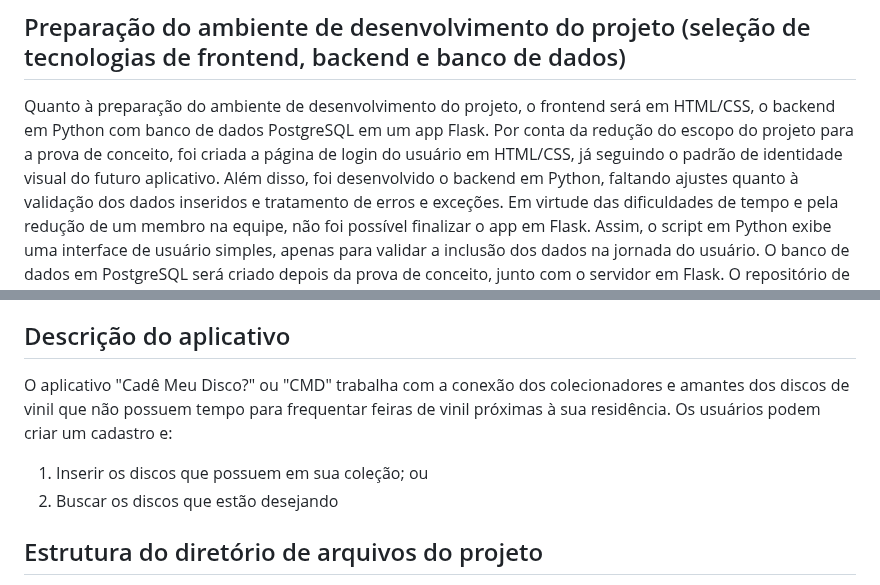
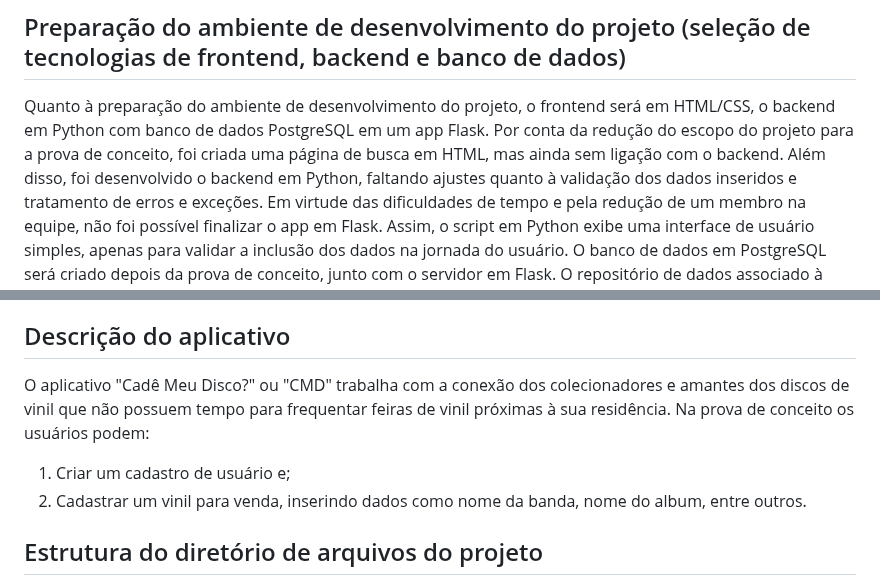
Before and after one commit to Junior7342/Projeto-Integrador-5, a Markdown page: README.md, 2 parts joined by grey strips. GitHub-like rendering.

```diff
--- a/README.md
+++ b/README.md
@@ -20,7 +20,7 @@ Assim, foram realizados ajustes no escopo do projeto e, para viabilizar a entreg
 
 ## Preparação do ambiente de desenvolvimento do projeto (seleção de tecnologias de frontend, backend e banco de dados)
 Quanto à preparação do ambiente de desenvolvimento do projeto, o frontend será em HTML/CSS, o backend em Python com banco de dados PostgreSQL em um app Flask.
-Por conta da redução do escopo do projeto para a prova de conceito, foi criada a página de login do usuário em HTML/CSS, já seguindo o padrão de identidade visual do futuro aplicativo.
+Por conta da redução do escopo do projeto para a prova de conceito, foi criada uma página de busca em HTML, mas ainda sem ligação com o backend.
 Além disso, foi desenvolvido o backend em Python, faltando ajustes quanto à validação dos dados inseridos e tratamento de erros e exceções. Em virtude das dificuldades de tempo e pela redução de um membro na equipe, não foi possível finalizar o app em Flask. Assim, o script em Python exibe uma interface de usuário simples, apenas para validar a inclusão dos dados na jornada do usuário.
 O banco de dados em PostgreSQL será criado depois da prova de conceito, junto com o servidor em Flask. O repositório de dados associado à prova de conceito do projeto utilizou dicionários em Python, estrutura de dados suficiente para validação da ideia no atual momento.
 
@@ -28,9 +28,9 @@ O banco de dados em PostgreSQL será criado depois da prova de conceito, junto c
 - Para realizar a prova de conceito, fazer download e executar o arquivo app_cade_meu_disco.py numa interface python como, por exemplo, Visual Studio, PyCharm, entre outros
 
 ## Descrição do aplicativo
-O aplicativo "Cadê Meu Disco?" ou "CMD" trabalha com a conexão dos colecionadores e amantes dos discos de vinil que não possuem tempo para frequentar feiras de vinil próximas à sua residência. Os usuários podem criar um cadastro e:
-1. Inserir os discos que possuem em sua coleção; ou
-2. Buscar os discos que estão desejando
+O aplicativo "Cadê Meu Disco?" ou "CMD" trabalha com a conexão dos colecionadores e amantes dos discos de vinil que não possuem tempo para frequentar feiras de vinil próximas à sua residência. Na prova de conceito os usuários podem:
+1. Criar um cadastro de usuário e;
+2. Cadastrar um vinil para venda, inserindo dados como nome da banda, nome do album, entre outros.
 
 ## Estrutura do diretório de arquivos do projeto
 * Pasta sql - pasta do banco de dados (ainda não foi criado o banco de dados)
```
